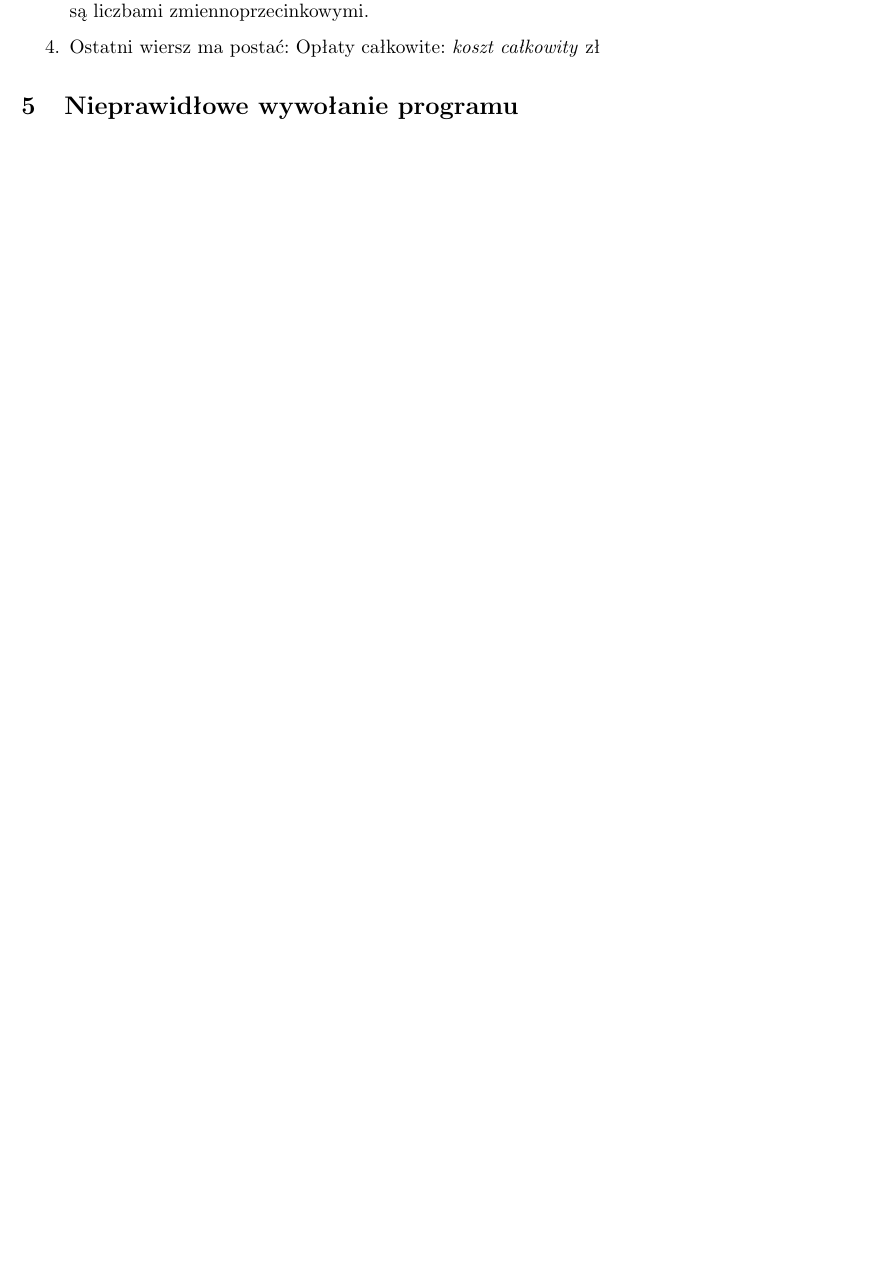
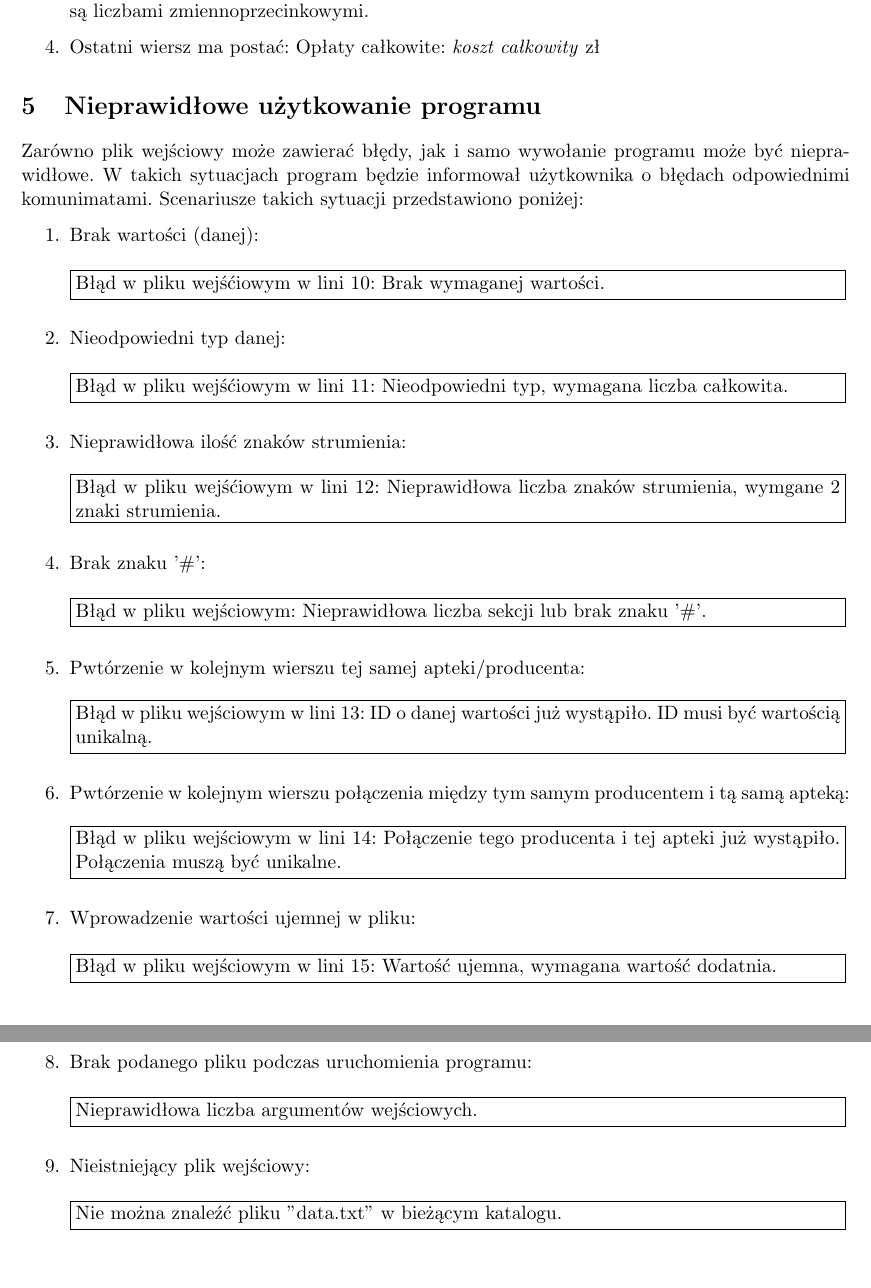
Before and after one commit to kbaczynski1/Cost-Optimizer, a LaTeX document (Specyfikacja_funkcjonalna.tex): part of page 4 of 4 before the commit and two parts of pages 4 and 5 of 5 after it, the two joined at a grey line, cut so that both start at the same text, the shorter picture padded with empty space. Compiled offline with pdfLaTeX.

Commit message:
Nieprawidłowe użytkowanie programu. Finalna wersja Specyfikacji funkcjonalnej

```diff
--- a/Specyfikacja_funkcjonalna.tex
+++ b/Specyfikacja_funkcjonalna.tex
@@ -103,5 +103,72 @@ Plik wyjściowy ma następująco strukturę:
     \item Ostatni wiersz ma postać: Opłaty całkowite: \emph{koszt całkowity} zł
 \end{enumerate}
 % Nieprawdiłowe korzystanie z programu
-\section{Nieprawidłowe wywołanie programu}
+\section{Nieprawidłowe użytkowanie programu}
+Zarówno plik wejściowy może zawierać błędy, jak i samo wywołanie programu może być nieprawidłowe. W takich sytuacjach program będzie informował użytkownika o błędach odpowiednimi komunimatami. Scenariusze takich sytuacji przedstawiono poniżej:
+\begin{enumerate}
+    \item Brak wartości (danej):\\\\*
+    \framebox{%
+        \begin{minipage}{0.98\linewidth}
+        Błąd w pliku wejśćiowym w lini 10: Brak wymaganej wartości.
+        \end{minipage}}
+
+    \vspace{1em}
+    \item Nieodpowiedni typ danej:\\\\*
+    \framebox{%
+        \begin{minipage}{0.98\linewidth}
+        Błąd w pliku wejśćiowym w lini 11: Nieodpowiedni typ, wymagana liczba całkowita.
+        \end{minipage}}
+
+    \vspace{1em}
+    \item Nieprawidłowa ilość znaków strumienia:\\\\*
+    \framebox{%
+        \begin{minipage}{0.98\linewidth}
+        Błąd w pliku wejśćiowym w lini 12: Nieprawidłowa liczba znaków strumienia, wymgane 2 znaki strumienia.
+        \end{minipage}}
+
+    \vspace{1em}
+    \item Brak znaku '\#':\\*\\*
+    \framebox{%
+        \begin{minipage}{0.98\linewidth}
+        Błąd w pliku wejściowym: Nieprawidłowa liczba sekcji lub brak znaku '\#'.
+        \end{minipage}}
+
+    \vspace{1em}
+    \item Pwtórzenie w kolejnym wierszu tej samej apteki/producenta:\\*\\*
+    \framebox{%
+        \begin{minipage}{0.98\linewidth}
+        Błąd w pliku wejściowym w lini 13: ID o danej wartości już wystąpiło. ID musi być wartością unikalną.
+        \end{minipage}}
+
+    \vspace{1em}
+    \item Pwtórzenie w kolejnym wierszu połączenia między tym samym producentem i tą samą apteką:\\*\\*
+    \framebox{%
+        \begin{minipage}{0.98\linewidth}
+        Błąd w pliku wejściowym w lini 14: Połączenie tego producenta i tej apteki już wystąpiło. Połączenia muszą być unikalne.
+        \end{minipage}}
+
+    \vspace{1em}
+    \item Wprowadzenie wartości ujemnej w pliku:\\*\\*
+    \framebox{%
+        \begin{minipage}{0.98\linewidth}
+        Błąd w pliku wejściowym w lini 15: Wartość ujemna, wymagana wartość dodatnia.
+        \end{minipage}}
+
+    \vspace{1em}
+    \item Brak podanego pliku podczas uruchomienia programu:\\*\\*
+    \framebox{%
+        \begin{minipage}{0.98\linewidth}
+        Nieprawidłowa liczba argumentów wejściowych.
+        \end{minipage}}
+
+    \vspace{1em}
+    \item Nieistniejący plik wejściowy:\\*\\*
+    \framebox{%
+        \begin{minipage}{0.98\linewidth}
+        Nie można znaleźć pliku "data.txt" w bieżącym katalogu.
+        \end{minipage}}
+
+    \vspace{1em}
+\end{enumerate}
+
 \end{document}
```
